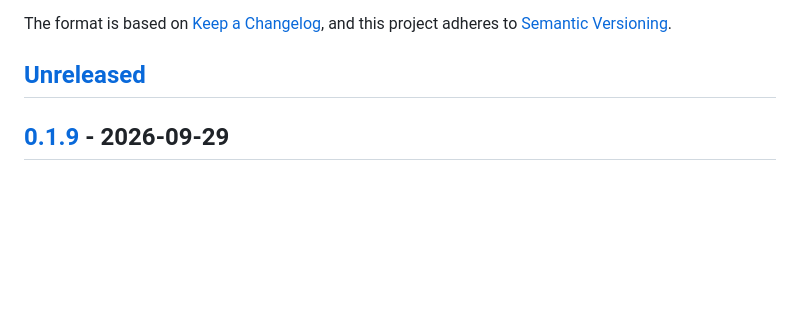
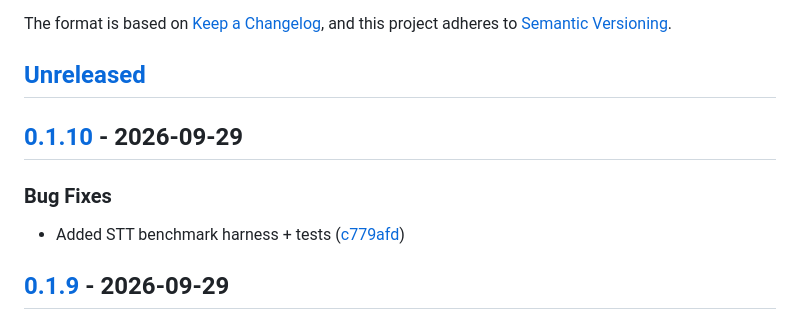
Before and after one commit to kodmial/nanodictate, a Markdown page: CHANGELOG.md, the part around one of its changes. Drawn GitHub-style; blank space fills up the shorter version.

Commit message:
chore(release): cut CHANGELOG for v0.1.10

```diff
--- a/CHANGELOG.md
+++ b/CHANGELOG.md
@@ -6,6 +6,14 @@ The format is based on [Keep a Changelog](https://keepachangelog.com/en/1.1.0/),
 and this project adheres to [Semantic Versioning](https://semver.org/spec/v2.0.0.html).
 
 ## [Unreleased]
+
+## [0.1.10] - 2026-09-29
+
+
+
+### Bug Fixes
+
+* Added STT benchmark harness + tests ([c779afd](https://github.com/kodmial/nanodictate/commit/c779afd6c58360006cebcaf56456502836f6bfa6))
 
 ## [0.1.9] - 2026-09-29
 
```
Also changed, not shown: other parts of CHANGELOG.md (+2 -1 lines).
